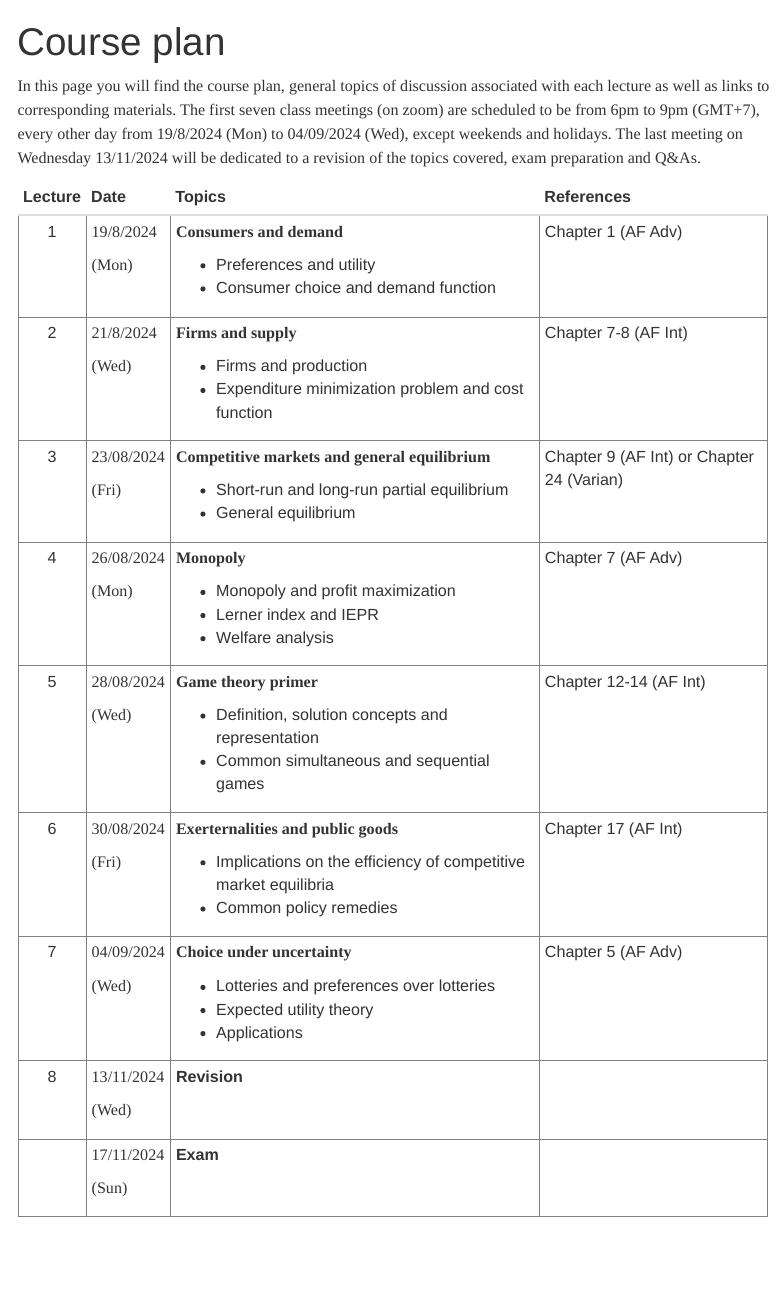
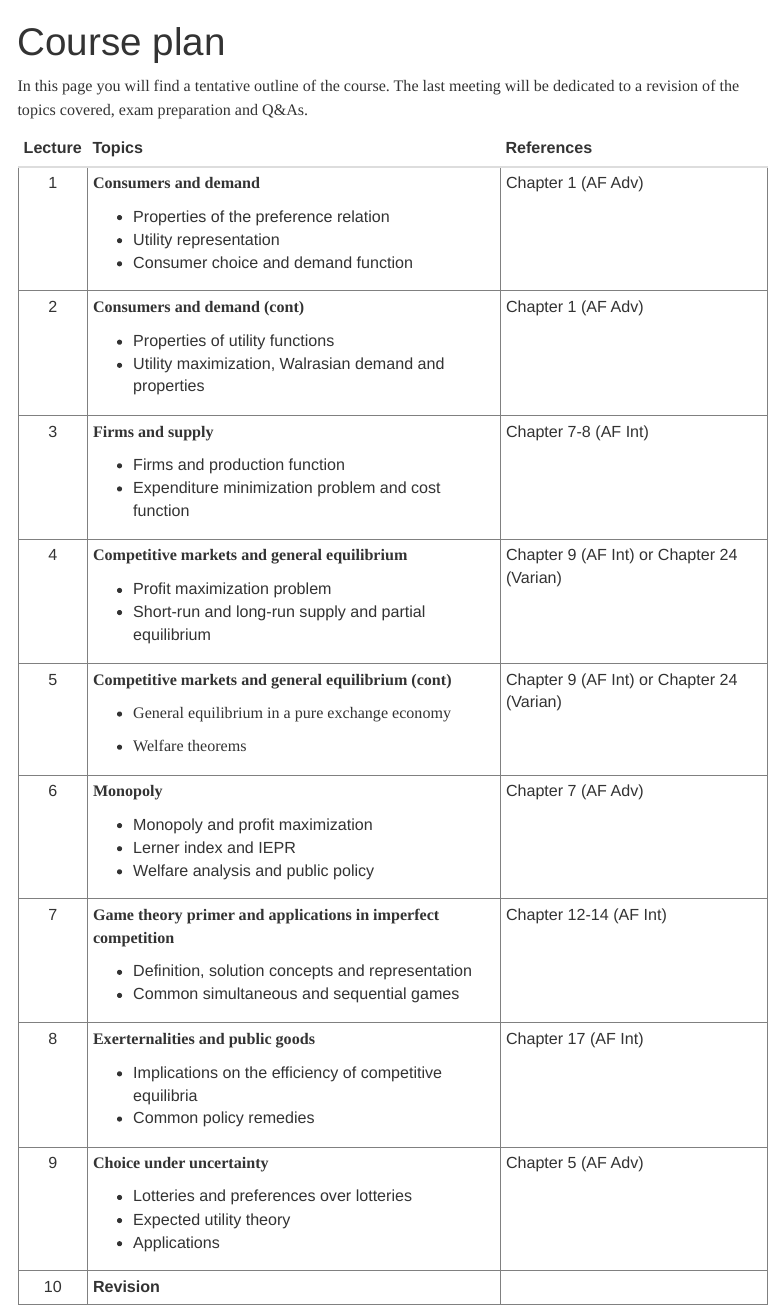
Before and after one commit to mydam169/microeconomics, a Quarto document (index.qmd): the page in a window 1100 px wide, from its top. Rendered offline with R 4.5, knitr and Pandoc in place of Quarto, with nearby package versions; menus at the side of the page are left out.

Commit message:
fixed outline

```diff
--- a/index.qmd
+++ b/index.qmd
@@ -2,55 +2,61 @@
 title: "Course plan"
 ---
 
-In this page you will find the course plan, general topics of discussion associated with each lecture as well as links to corresponding materials. The first seven class meetings (on zoom) are scheduled to be from 6pm to 9pm (GMT+7), every other day from 19/8/2024 (Mon) to 04/09/2024 (Wed), except weekends and holidays. The last meeting on Wednesday 13/11/2024 will be dedicated to a revision of the topics covered, exam preparation and Q&As.
+In this page you will find a tentative outline of the course. The last meeting will be dedicated to a revision of the topics covered, exam preparation and Q&As.
 
 ::: column-screen-inset-right
-+----------+------------+---------------------------------------------------------------------+-------------------------------------------+
-| Lecture  | Date       | Topics                                                              | References                                |
-+:========:+:===========+:====================================================================+:==========================================+
-| 1        | 19/8/2024  | **Consumers and demand**                                            | Chapter 1 (AF Adv)                        |
-|          |            |                                                                     |                                           |
-|          | (Mon)      | -   Preferences and utility                                         |                                           |
-|          |            | -   Consumer choice and demand function                             |                                           |
-+----------+------------+---------------------------------------------------------------------+-------------------------------------------+
-| 2        | 21/8/2024  | **Firms and supply**                                                | Chapter 7-8 (AF Int)                      |
-|          |            |                                                                     |                                           |
-|          | (Wed)      | -   Firms and production                                            |                                           |
-|          |            | -   Expenditure minimization problem and cost function              |                                           |
-+----------+------------+---------------------------------------------------------------------+-------------------------------------------+
-| 3        | 23/08/2024 | **Competitive markets and general equilibrium**                     | Chapter 9 (AF Int) or Chapter 24 (Varian) |
-|          |            |                                                                     |                                           |
-|          | (Fri)      | -   Short-run and long-run partial equilibrium                      |                                           |
-|          |            | -   General equilibrium                                             |                                           |
-+----------+------------+---------------------------------------------------------------------+-------------------------------------------+
-| 4        | 26/08/2024 | **Monopoly**                                                        | Chapter 7 (AF Adv)                        |
-|          |            |                                                                     |                                           |
-|          | (Mon)      | -   Monopoly and profit maximization                                |                                           |
-|          |            | -   Lerner index and IEPR                                           |                                           |
-|          |            | -   Welfare analysis                                                |                                           |
-+----------+------------+---------------------------------------------------------------------+-------------------------------------------+
-| 5        | 28/08/2024 | **Game theory primer**                                              | Chapter 12-14 (AF Int)                    |
-|          |            |                                                                     |                                           |
-|          | (Wed)      | -   Definition, solution concepts and representation                |                                           |
-|          |            | -   Common simultaneous and sequential games                        |                                           |
-+----------+------------+---------------------------------------------------------------------+-------------------------------------------+
-| 6        | 30/08/2024 | **Exerternalities and public goods**                                | Chapter 17 (AF Int)                       |
-|          |            |                                                                     |                                           |
-|          | (Fri)      | -   Implications on the efficiency of competitive market equilibria |                                           |
-|          |            | -   Common policy remedies                                          |                                           |
-+----------+------------+---------------------------------------------------------------------+-------------------------------------------+
-| 7        | 04/09/2024 | **Choice under uncertainty**                                        | Chapter 5 (AF Adv)                        |
-|          |            |                                                                     |                                           |
-|          | (Wed)      | -   Lotteries and preferences over lotteries                        |                                           |
-|          |            | -   Expected utility theory                                         |                                           |
-|          |            | -   Applications                                                    |                                           |
-+----------+------------+---------------------------------------------------------------------+-------------------------------------------+
-| 8        | 13/11/2024 | **Revision**                                                        |                                           |
-|          |            |                                                                     |                                           |
-|          | (Wed)      |                                                                     |                                           |
-+----------+------------+---------------------------------------------------------------------+-------------------------------------------+
-|          | 17/11/2024 | **Exam**                                                            |                                           |
-|          |            |                                                                     |                                           |
-|          | (Sun)      |                                                                     |                                           |
-+----------+------------+---------------------------------------------------------------------+-------------------------------------------+
++-----------+------------------------------------------------------------------+-------------------------------------------+
+| Lecture   | Topics                                                           | References                                |
++:=========:+:=================================================================+:==========================================+
+| 1         | **Consumers and demand**                                         | Chapter 1 (AF Adv)                        |
+|           |                                                                  |                                           |
+|           | -   Properties of the preference relation                        |                                           |
+|           | -   Utility representation                                       |                                           |
+|           | -   Consumer choice and demand function                          |                                           |
++-----------+------------------------------------------------------------------+-------------------------------------------+
+| 2         | **Consumers and demand (cont)**                                  | Chapter 1 (AF Adv)                        |
+|           |                                                                  |                                           |
+|           | -   Properties of utility functions                              |                                           |
+|           | -   Utility maximization, Walrasian demand and properties        |                                           |
++-----------+------------------------------------------------------------------+-------------------------------------------+
+| 3         | **Firms and supply**                                             | Chapter 7-8 (AF Int)                      |
+|           |                                                                  |                                           |
+|           | -   Firms and production function                                |                                           |
+|           | -   Expenditure minimization problem and cost function           |                                           |
++-----------+------------------------------------------------------------------+-------------------------------------------+
+| 4         | **Competitive markets and general equilibrium**                  | Chapter 9 (AF Int) or Chapter 24 (Varian) |
+|           |                                                                  |                                           |
+|           | -   Profit maximization problem                                  |                                           |
+|           | -   Short-run and long-run supply and partial equilibrium        |                                           |
++-----------+------------------------------------------------------------------+-------------------------------------------+
+| 5         | **Competitive markets and general equilibrium (cont)**           | Chapter 9 (AF Int) or Chapter 24 (Varian) |
+|           |                                                                  |                                           |
+|           | -   General equilibrium in a pure exchange economy               |                                           |
+|           |                                                                  |                                           |
+|           | -   Welfare theorems                                             |                                           |
++-----------+------------------------------------------------------------------+-------------------------------------------+
+| 6         | **Monopoly**                                                     | Chapter 7 (AF Adv)                        |
+|           |                                                                  |                                           |
+|           | -   Monopoly and profit maximization                             |                                           |
+|           | -   Lerner index and IEPR                                        |                                           |
+|           | -   Welfare analysis and public policy                           |                                           |
++-----------+------------------------------------------------------------------+-------------------------------------------+
+| 7         | **Game theory primer and applications in imperfect competition** | Chapter 12-14 (AF Int)                    |
+|           |                                                                  |                                           |
+|           | -   Definition, solution concepts and representation             |                                           |
+|           | -   Common simultaneous and sequential games                     |                                           |
++-----------+------------------------------------------------------------------+-------------------------------------------+
+| 8         | **Exerternalities and public goods**                             | Chapter 17 (AF Int)                       |
+|           |                                                                  |                                           |
+|           | -   Implications on the efficiency of competitive equilibria     |                                           |
+|           | -   Common policy remedies                                       |                                           |
++-----------+------------------------------------------------------------------+-------------------------------------------+
+| 9         | **Choice under uncertainty**                                     | Chapter 5 (AF Adv)                        |
+|           |                                                                  |                                           |
+|           | -   Lotteries and preferences over lotteries                     |                                           |
+|           | -   Expected utility theory                                      |                                           |
+|           | -   Applications                                                 |                                           |
++-----------+------------------------------------------------------------------+-------------------------------------------+
+| 10        | **Revision**                                                     |                                           |
++-----------+------------------------------------------------------------------+-------------------------------------------+
 :::
```
Also changed, not shown: .quarto/idx/index.qmd.json, docs/search.json, 17 other files.
